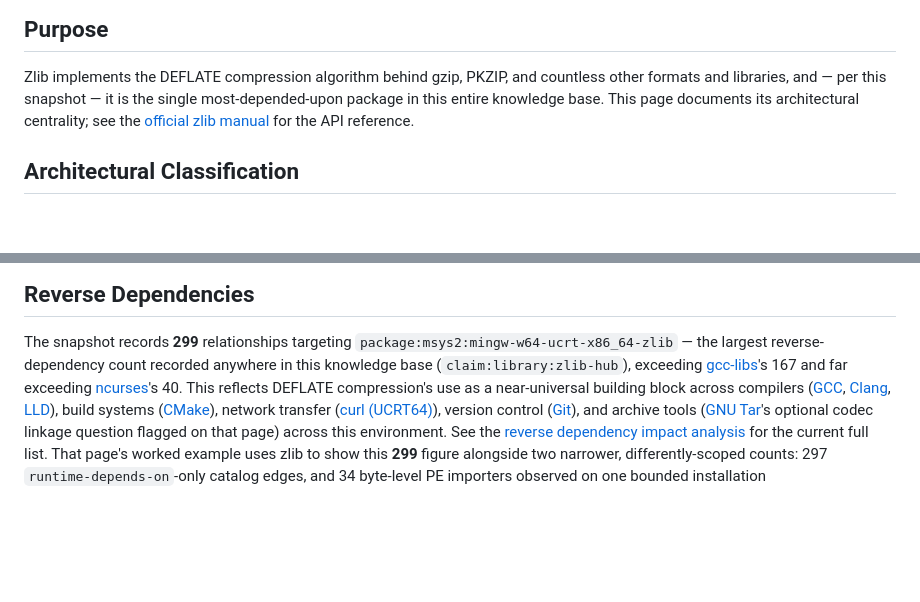
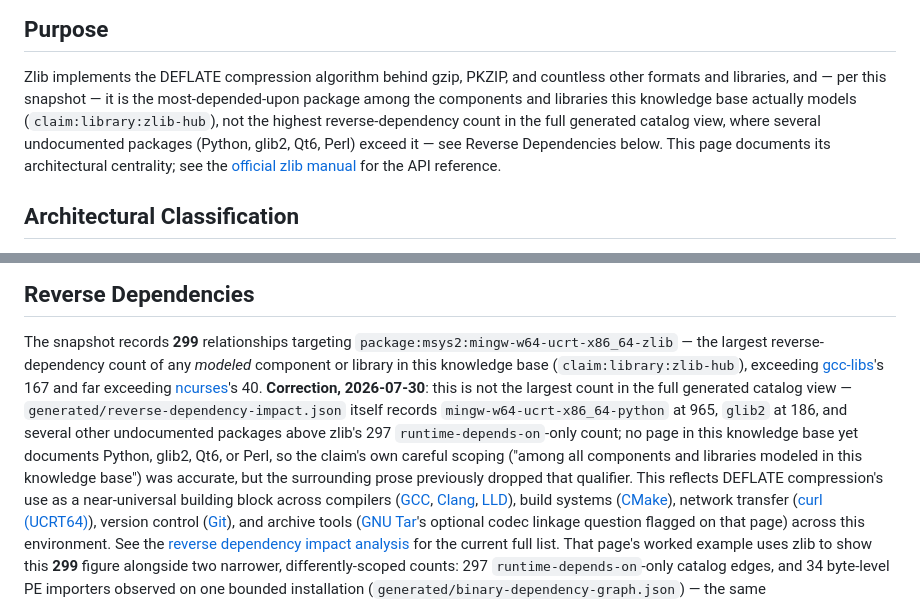
Before and after one commit to baileyrd/AKB, a Markdown page: docs/ZLIB.md, 2 parts joined by grey strips. Rendered like a GitHub page; blank space fills up the shorter version.

Commit message:
correct zlib's overclaimed reverse-dependency superlative
Co-Authored-By: Claude Sonnet 5 <noreply@anthropic.com>

```diff
--- a/docs/ZLIB.md
+++ b/docs/ZLIB.md
@@ -25,8 +25,12 @@ last_verified: 2026-07-30
 
 Zlib implements the DEFLATE compression algorithm behind gzip, PKZIP, and
 countless other formats and libraries, and — per this snapshot — it is the
-single most-depended-upon package in this entire knowledge base. This page
-documents its architectural centrality; see the
+most-depended-upon package among the components and libraries this
+knowledge base actually models (`claim:library:zlib-hub`), not the
+highest reverse-dependency count in the full generated catalog view,
+where several undocumented packages (Python, glib2, Qt6, Perl) exceed
+it — see Reverse Dependencies below. This page documents its
+architectural centrality; see the
 [official zlib manual](https://www.zlib.net/manual.html) for the API
 reference.
 
@@ -110,10 +114,19 @@ consistent with zlib's small, self-contained, widely portable design.
 
 The snapshot records **299** relationships targeting
 `package:msys2:mingw-w64-ucrt-x86_64-zlib` — the largest reverse-dependency
-count recorded anywhere in this knowledge base
+count of any *modeled* component or library in this knowledge base
 (`claim:library:zlib-hub`), exceeding [gcc-libs](LIBSTDCXX.md#reverse-dependencies)'s
-167 and far exceeding [ncurses](NCURSES.md#reverse-dependencies)'s 40. This
-reflects DEFLATE compression's use as a near-universal building block
+167 and far exceeding [ncurses](NCURSES.md#reverse-dependencies)'s 40.
+**Correction, 2026-07-30**: this is not the largest count in the full
+generated catalog view — `generated/reverse-dependency-impact.json`
+itself records `mingw-w64-ucrt-x86_64-python` at 965, `glib2` at 186, and
+several other undocumented packages above zlib's 297
+`runtime-depends-on`-only count; no page in this knowledge base yet
+documents Python, glib2, Qt6, or Perl, so the claim's own careful
+scoping ("among all components and libraries modeled in this knowledge
+base") was accurate, but the surrounding prose previously dropped that
+qualifier. This reflects DEFLATE compression's use as a near-universal
+building block
 across compilers ([GCC](GNU-GCC.md), [Clang](CLANG.md), [LLD](LLD.md)),
 build systems ([CMake](CMAKE.md)), network transfer
 ([curl (UCRT64)](CURL-UCRT64.md)), version control
```
Also changed, not shown: docs/VOLUME-COVERAGE-LEDGER.md (+1 -1 lines).
